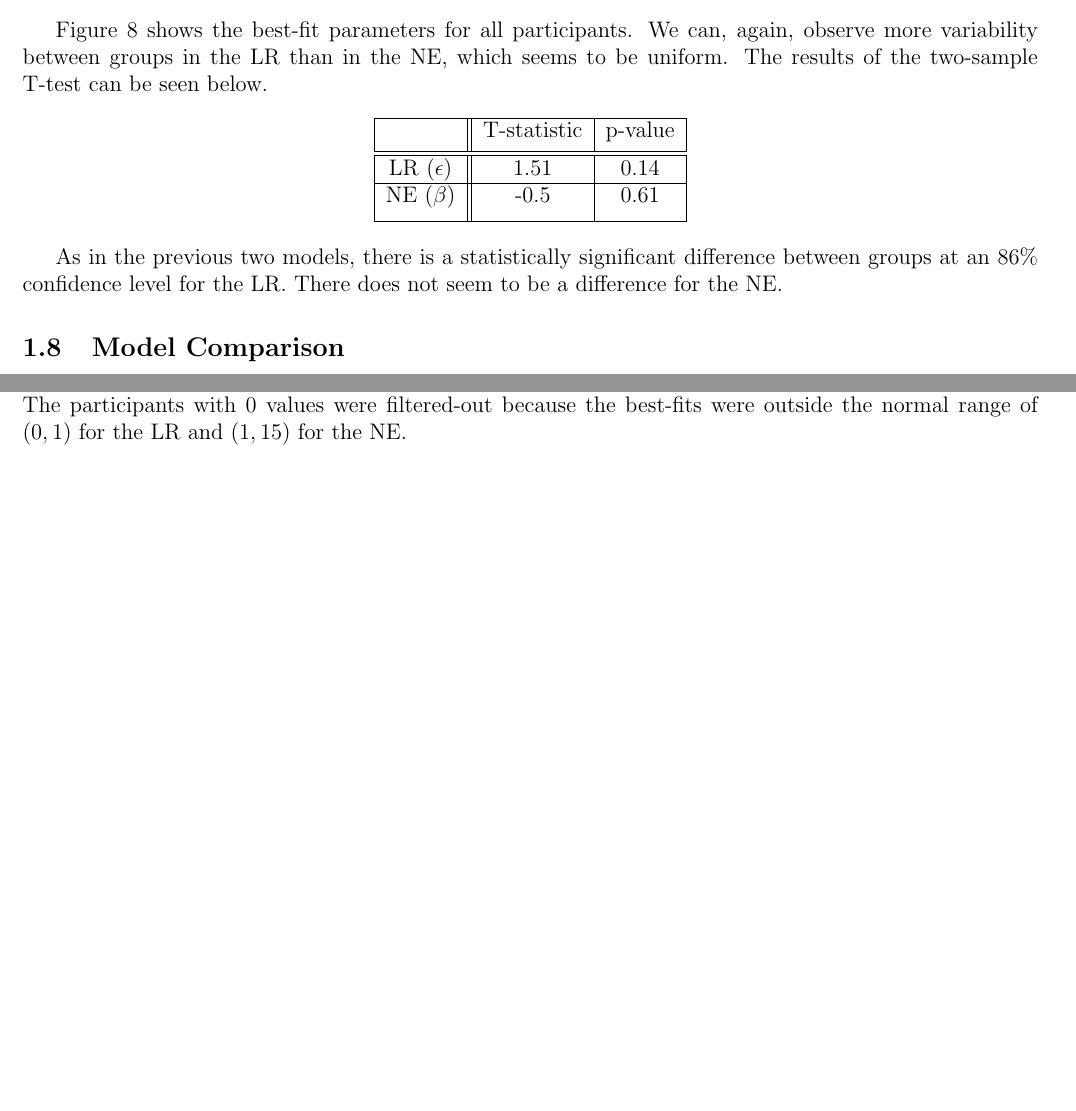
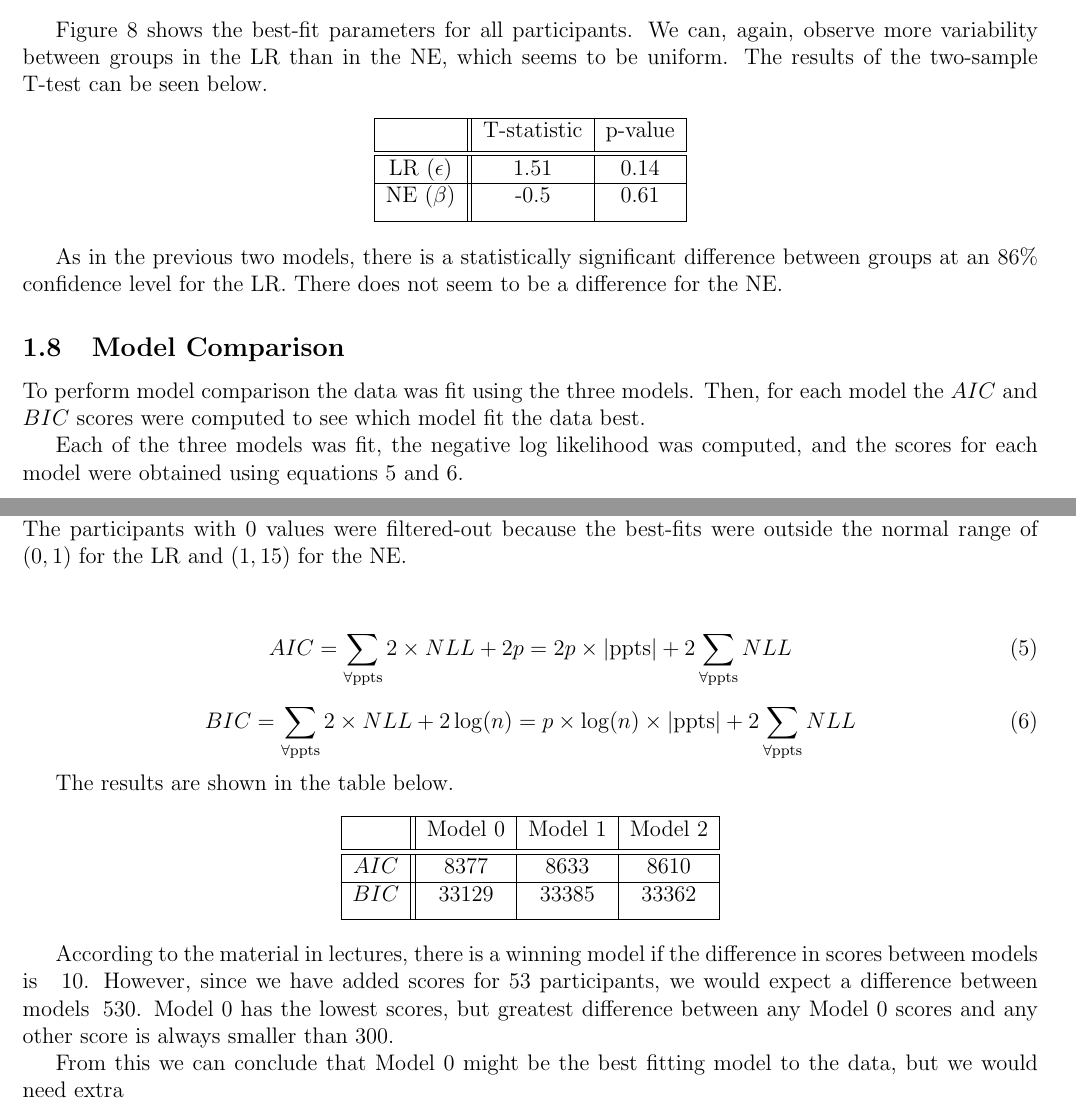
Before and after one commit to joanreyero/decision-making-models, a LaTeX document (report/report.tex): two parts of pages 7 and 8 of 8 before the commit and two parts of pages 7 and 8 of 9 after it, joined at a grey line, cut so that both start at the same text, the shorter picture padded with empty space. Compiled offline with pdfLaTeX.

Commit message:
Updates from Overleaf

```diff
--- a/report/report.tex
+++ b/report/report.tex
@@ -314,6 +314,39 @@ As in the previous two models, there is a statistically significant difference b
 
 \subsection{Model Comparison}
 
+To perform model comparison the data was fit using the three models. Then, for each model the $AIC$ and $BIC$ scores were computed to see which model fit the data best.
+
+Each of the three models was fit, the negative log likelihood was computed, and the scores for each model were obtained using equations \ref{eq:aic} and \ref{eq:bic}.
+
+\begin{equation}
+\label{eq:aic}
+AIC = \sum_{\forall \mathrm{ppts}} 2 \times NLL + 2 p = 2 p \times |\mathrm{ppts}|  + 2 \sum_\mathrm{\forall \mathrm{ppts}} NLL
+\end{equation}
+
+\begin{equation}
+BIC = \sum_{\forall \mathrm{ppts}} 2 \times NLL + 2 \log(n) =  p \times \log(n) \times |\mathrm{ppts}|  + 2 \sum_\mathrm{\forall \mathrm{ppts}} NLL
+\label{eq:bic}
+\end{equation}
+
+The results are shown in the table below.
+
+
+\begin{center}
+ \begin{tabular}{|c || c | c | c |}
+ \hline
+  & Model 0 & Model 1 & Model 2  \\ [0.5ex]
+ \hline\hline
+ $AIC$ & 8377 & 8633 & 8610 \\
+ \hline
+ $BIC$ & 33129 & 33385 & 33362 \\ [1ex]
+ \hline
+\end{tabular}
+\end{center}
+
+According to the material in lectures, there is a winning model if the difference in scores between models is $\>$ 10. However, since we have added scores for 53 participants, we would expect a difference between models $\> 530$. Model 0 has the lowest scores, but greatest difference between any Model 0 scores and any other score is always smaller than 300.
+
+From this we can conclude that Model 0 might be the best fitting model to the data, but we would need extra
+
 %\begin{theorem}
 %The negative log likelihood for the actions of a participant will be the same using model 0 (equations \ref{eq:0.0} and %\ref{eq:0.1}) or model 1 (equations \ref{eq:1.0} and \ref{eq:1.1}).
 %\end{theorem}
```
